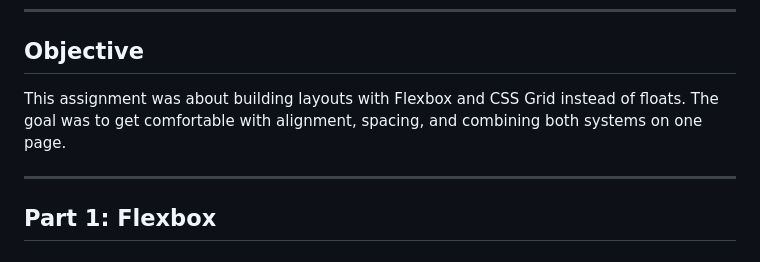
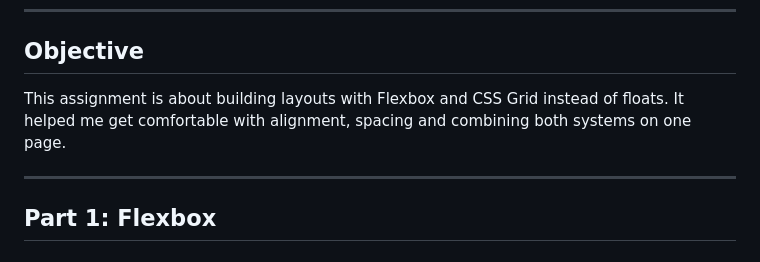
Before and after one commit to aviruproyneal/assignment2_webtech, a Markdown page: README.md, the part around the change. GitHub-like rendering.

Commit message:
Revise README for Assignment 2 details
Updated the README to reflect changes in assignment objectives and tasks.

```diff
--- a/README.md
+++ b/README.md
@@ -10,7 +10,7 @@
 
 ## Objective
 
-This assignment was about building layouts with Flexbox and CSS Grid instead of floats. The goal was to get comfortable with alignment, spacing, and combining both systems on one page.
+This assignment is about building layouts with Flexbox and CSS Grid instead of floats. It helped me get comfortable with alignment, spacing and combining both systems on one page.
 
 ---
 
```
